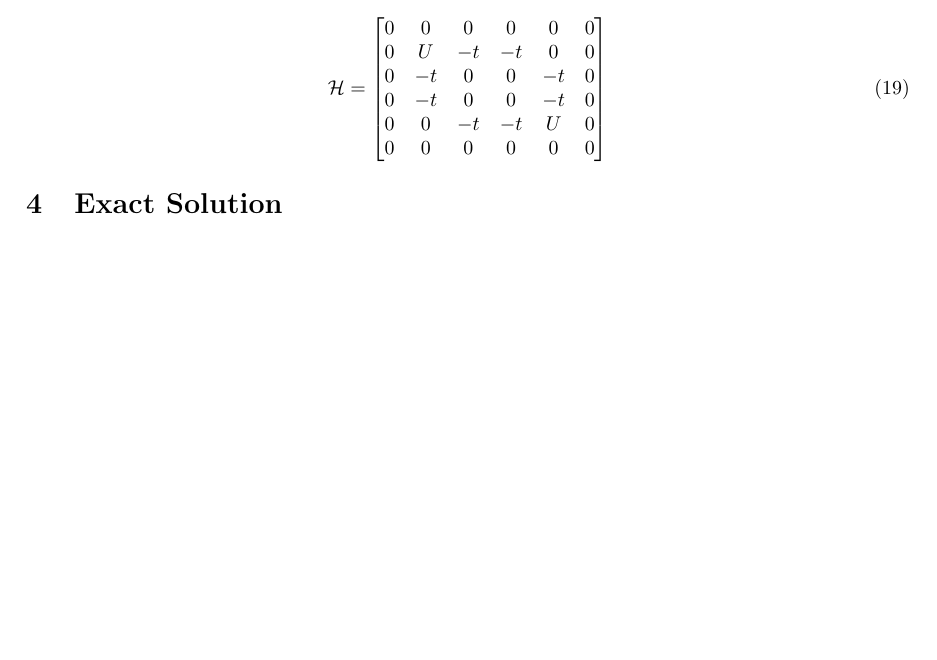
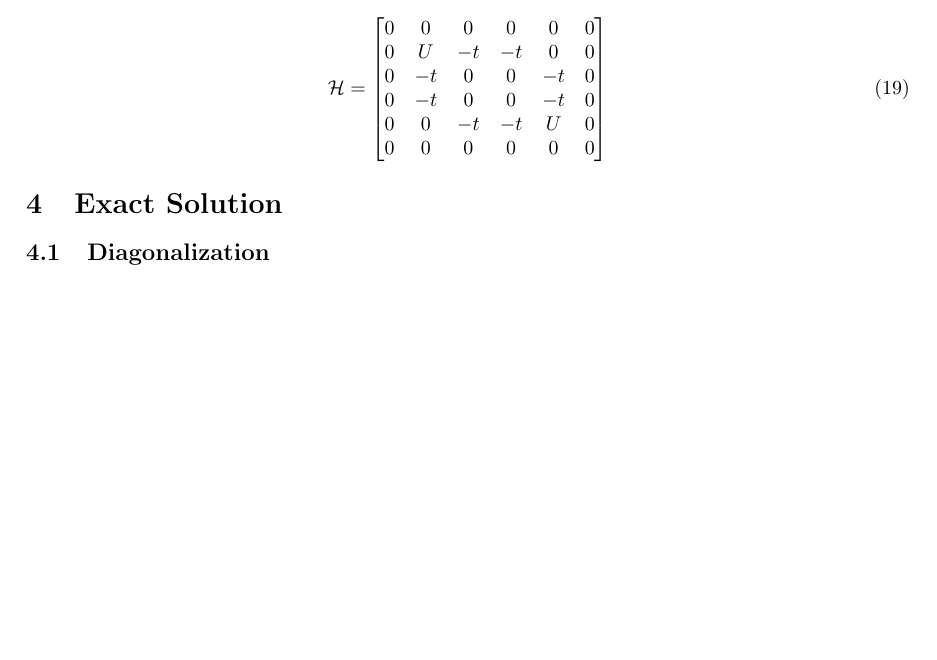
Before and after one commit to szaman19/physics_research, a LaTeX document (Two-Site Hubbard Model.tex): part of page 3 of 3, cut so that both start at the same text, the shorter picture padded with empty space. Compiled offline with pdfLaTeX.

Commit message:
Diagonalization subsection Two-Site Hubbard Model

```diff
--- a/Two-Site Hubbard Model.tex
+++ b/Two-Site Hubbard Model.tex
@@ -196,6 +196,6 @@ From equation(6) we can write the complete Hamiltonian as,
   \end{bmatrix}
 \end{equation}
 \section{Exact Solution}
-
+\subsection{Diagonalization}
 
 \end{document}
```
Also changed, not shown: Two-Site Hubbard Model.pdf.
